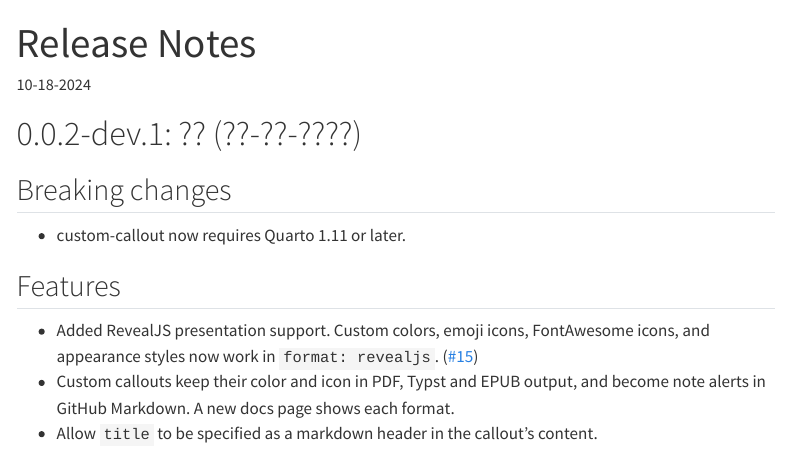
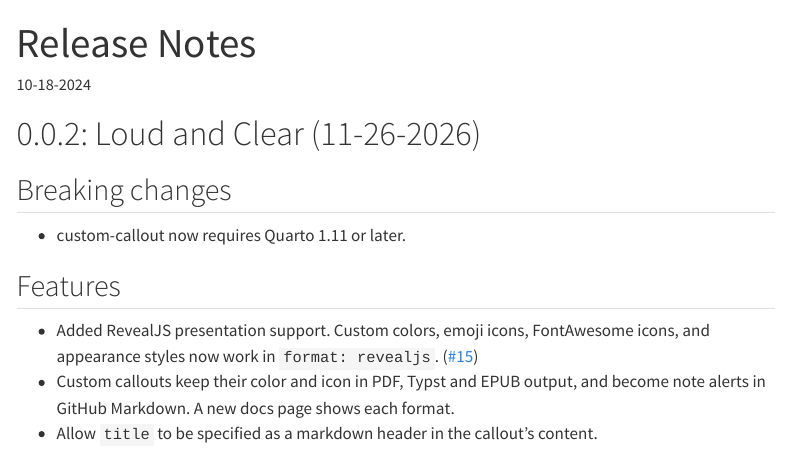
Before and after one commit to coatless-quarto/custom-callout, a Quarto document (docs/qcustom-callout-release-notes.qmd): the page in a window 1100 px wide, from its top. Rendered offline with R 4.5, knitr and Pandoc in place of Quarto, with nearby package versions; menus at the side of the page are left out.

Commit message:
Release 0.0.2
Sets the version to 0.0.2 and dates the release notes: "Loud and Clear".

```diff
--- a/_extensions/custom-callout/_extension.yml
+++ b/_extensions/custom-callout/_extension.yml
@@ -1,6 +1,6 @@
 title: custom-callout
 author: James Joseph Balamuta
-version: 0.0.2-dev.1
+version: 0.0.2
 quarto-required: ">=1.11.0"
 contributes:
   filters:
--- a/docs/qcustom-callout-release-notes.qmd
+++ b/docs/qcustom-callout-release-notes.qmd
@@ -8,7 +8,7 @@
     toc: true
 ---
 
-# 0.0.2-dev.1: ?? (??-??-????)
+# 0.0.2: Loud and Clear (11-26-2026)
 
 ## Breaking changes
 
```
